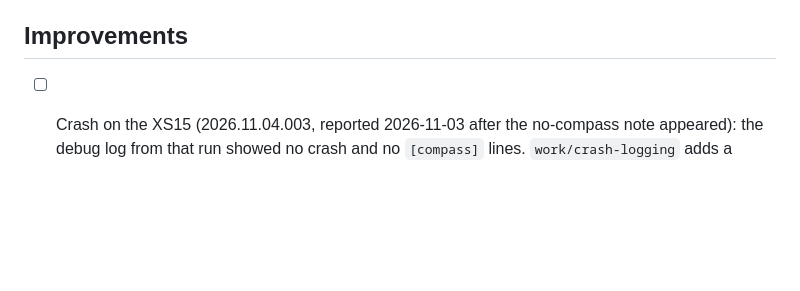
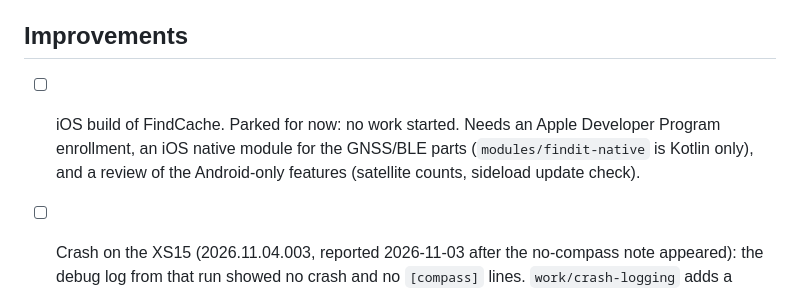
Before and after one commit to gwlester/FindIt, a Markdown page: prompts/ToDo.md, the part around the change. Drawn GitHub-style; blank space fills up the shorter version.

Commit message:
Add an iOS build to the ToDo (parked)
Co-Authored-By: Claude Sonnet 5.5 <noreply@anthropic.com>

```diff
--- a/prompts/ToDo.md
+++ b/prompts/ToDo.md
@@ -9,6 +9,9 @@ Open work, roughly in priority order. Move items to `Done.md` when finished.
 - [ ] A long sharing name (over 20 bytes) still downloads (long write to NAME).
 
 ## Improvements
+- [ ] iOS build of FindCache. Parked for now: no work started. Needs an Apple Developer Program enrollment, an iOS
+      native module for the GNSS/BLE parts (`modules/findit-native` is Kotlin only), and a review of the Android-only
+      features (satellite counts, sideload update check).
 - [ ] Crash on the XS15 (2026.11.04.003, reported 2026-11-03 after the no-compass note appeared): the debug log from that
       run showed no crash and no `[compass]` lines. `work/crash-logging` adds a catch-all at the top level (global error handler installed when the root layout loads, an error boundary around the whole app with a "Something went wrong / Try again" screen, unhandled promise rejections) that writes `[crash]` entries (kept in memory until the debug-log setting is read), and a
       "previous run did not end in the background" note at the next start; reproduce with debug logging on and read the log.
```
